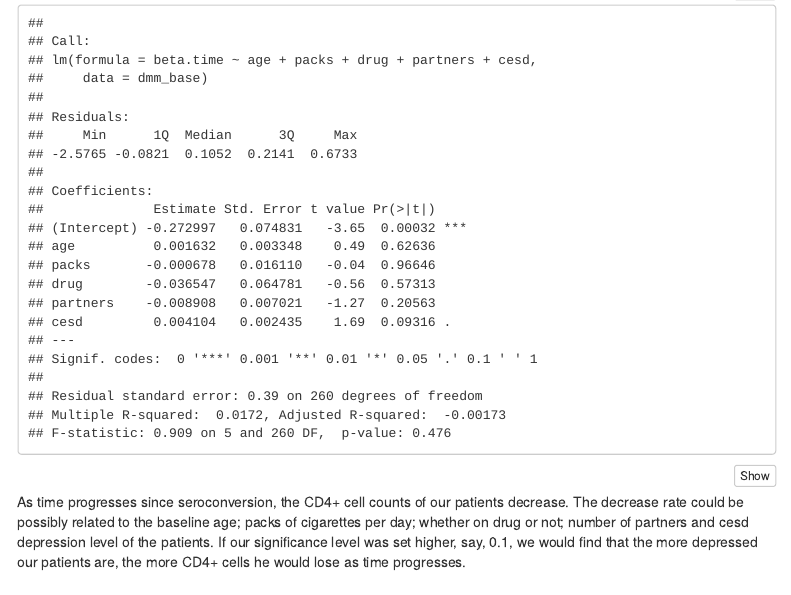
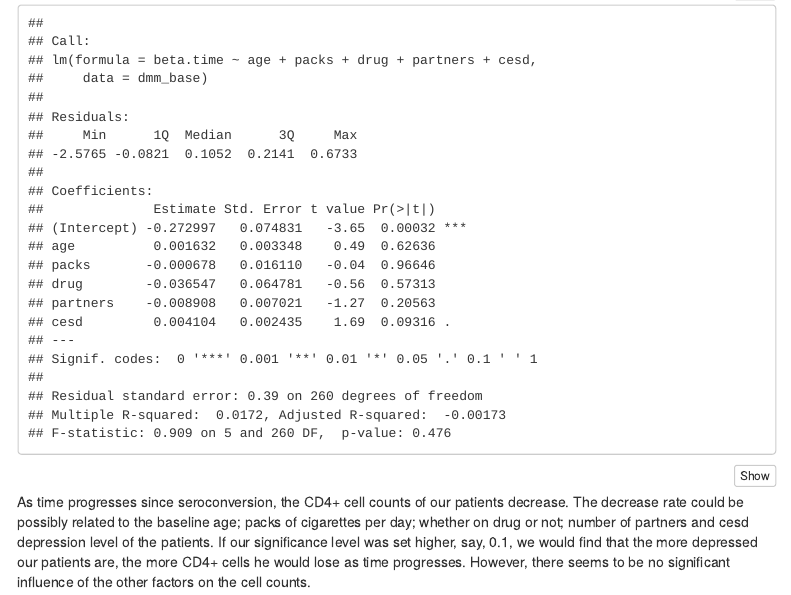
Before and after one commit to Zirui0324/P8157, an R Markdown document (HW1.Rmd): the page in a window 1100 px wide, from 5500 px down. Rendered offline with R 4.5, knitr and Pandoc, with nearby package versions; menus at the side of the page are left out.

Commit message:
donedonedonedone

````diff
--- a/HW1.Rmd
+++ b/HW1.Rmd
@@ -159,4 +159,4 @@ summary(lm(beta.time ~ age + packs + drug + partners + cesd, data=dmm_base))
 # In addition, provide a brief summary of the results using language that would be suitable for a non-biostatistician collaborator.
 ```
 
-As time progresses since seroconversion, the CD4+ cell counts of our patients decrease. The decrease rate could be possibly related to the baseline age; packs of cigarettes per day; whether on drug or not; number of partners and cesd depression level of the patients. If our significance level was set higher, say, 0.1, we would find that the more depressed our patients are, the more CD4+ cells he would lose as time progresses.
+As time progresses since seroconversion, the CD4+ cell counts of our patients decrease. The decrease rate could be possibly related to the baseline age; packs of cigarettes per day; whether on drug or not; number of partners and cesd depression level of the patients. If our significance level was set higher, say, 0.1, we would find that the more depressed our patients are, the more CD4+ cells he would lose as time progresses. However, there seems to be no significant influence of the other factors on the cell counts.
````
Also changed, not shown: HW1.html.
